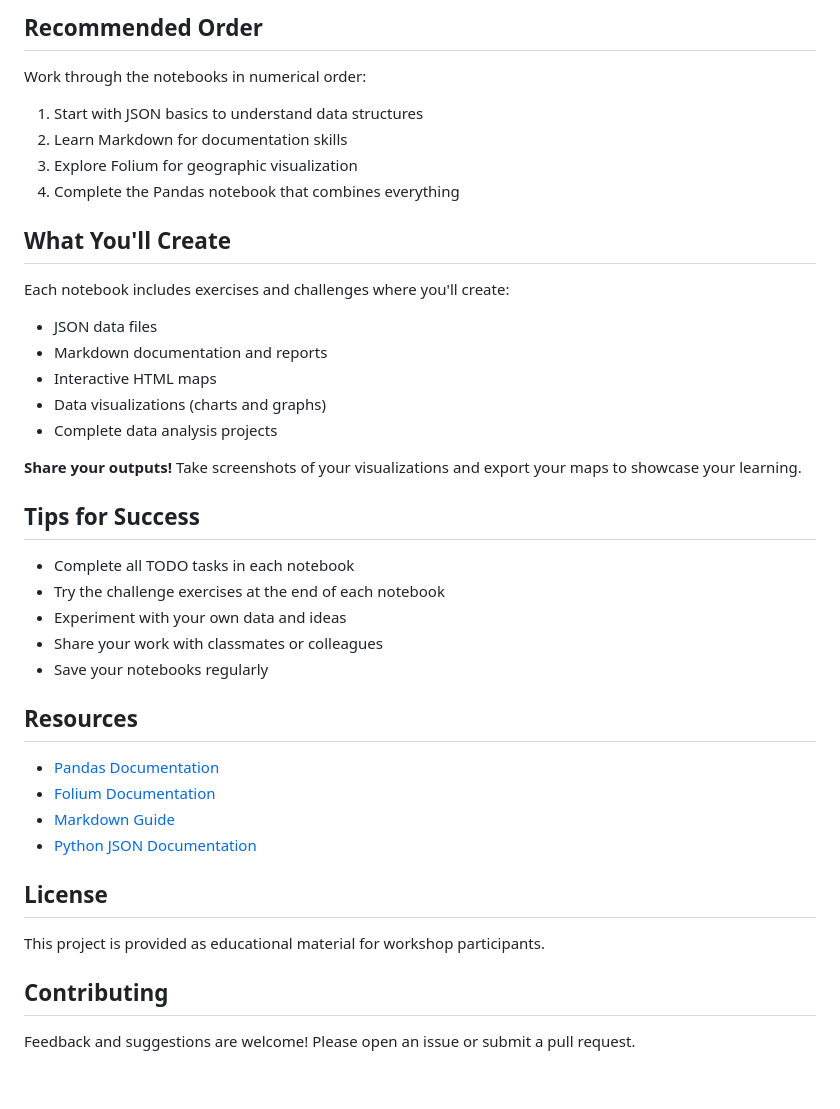
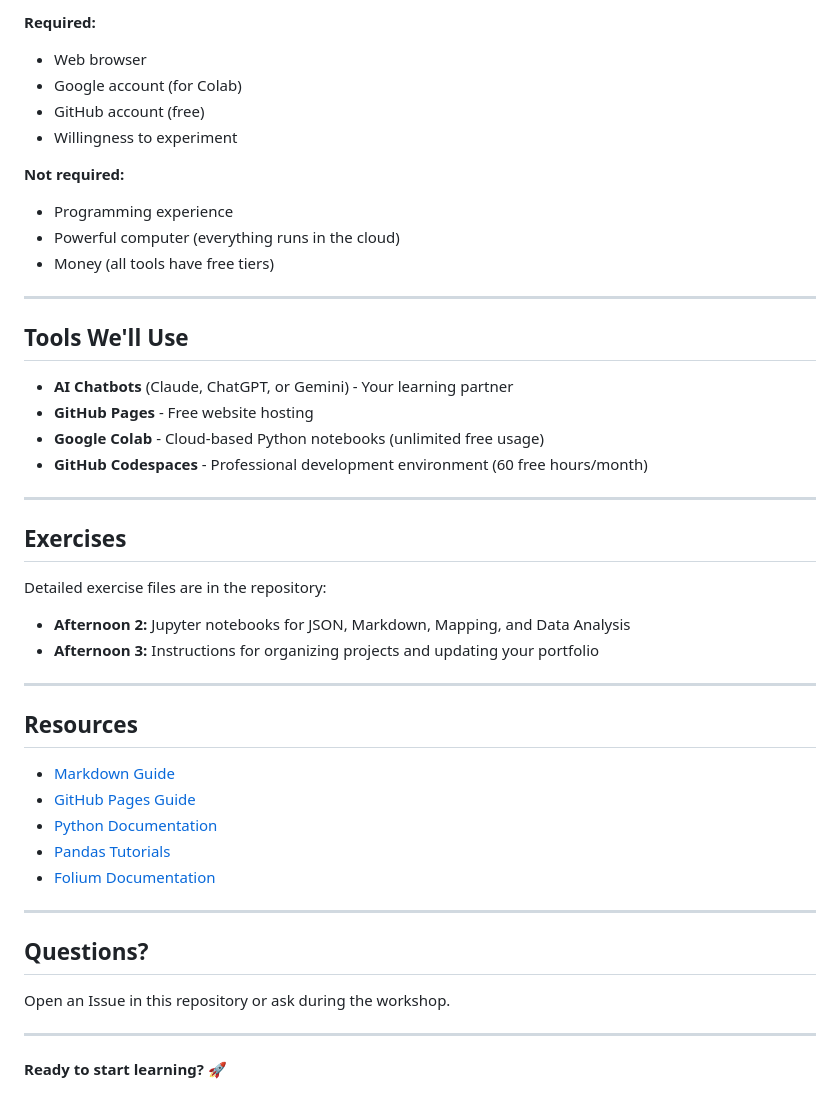
Before and after one commit to mroswell/ai-coding-essentials, a Markdown page: README.md, the part around one of its changes. Rendered like a GitHub page.

```diff
--- a/README.md
+++ b/README.md
@@ -67,42 +71,48 @@ jupyter notebook
 
-## Recommended Order
+**Required:**
+- Web browser
+- Google account (for Colab)
+- GitHub account (free)
+- Willingness to experiment
 
-Work through the notebooks in numerical order:
-1. Start with JSON basics to understand data structures
-2. Learn Markdown for documentation skills
-3. Explore Folium for geographic visualization
-4. Complete the Pandas notebook that combines everything
+**Not required:**
+- Programming experience
+- Powerful computer (everything runs in the cloud)
+- Money (all tools have free tiers)
 
-## What You'll Create
+---
 
-Each notebook includes exercises and challenges where you'll create:
-- JSON data files
-- Markdown documentation and reports
-- Interactive HTML maps
-- Data visualizations (charts and graphs)
-- Complete data analysis projects
+## Tools We'll Use
 
-**Share your outputs!** Take screenshots of your visualizations and export your maps to showcase your learning.
+- **AI Chatbots** (Claude, ChatGPT, or Gemini) - Your learning partner
+- **GitHub Pages** - Free website hosting
+- **Google Colab** - Cloud-based Python notebooks (unlimited free usage)
+- **GitHub Codespaces** - Professional development environment (60 free hours/month)
 
-## Tips for Success
+---
 
-- Complete all TODO tasks in each notebook
-- Try the challenge exercises at the end of each notebook
-- Experiment with your own data and ideas
-- Share your work with classmates or colleagues
-- Save your notebooks regularly
+## Exercises
+
+Detailed exercise files are in the repository:
+- **Afternoon 2:** Jupyter notebooks for JSON, Markdown, Mapping, and Data Analysis
+- **Afternoon 3:** Instructions for organizing projects and updating your portfolio
+
+---
 
 ## Resources
 
-- [Pandas Documentation](https://pandas.pydata.org/docs/)
+- [Markdown Guide](https://www.markdownguide.org/)
+- [GitHub Pages Guide](https://pages.github.com/)
+- [Python Documentation](https://docs.python.org/3/)
+- [Pandas Tutorials](https://pandas.pydata.org/docs/getting_started/intro_tutorials/)
 - [Folium Documentation](https://python-visualization.github.io/folium/)
-- [Markdown Guide](https://www.markdownguide.org/)
-- [Python JSON Documentation](https://docs.python.org/3/library/json.html)
 
-## License
+---
 
-This project is provided as educational material for workshop participants.
+## Questions?
 
-## Contributing
+Open an Issue in this repository or ask during the workshop.
 
-Feedback and suggestions are welcome! Please open an issue or submit a pull request.
+---
+
+**Ready to start learning?** 🚀
```
Also changed, not shown: other parts of README.md (+52 -48 lines).
